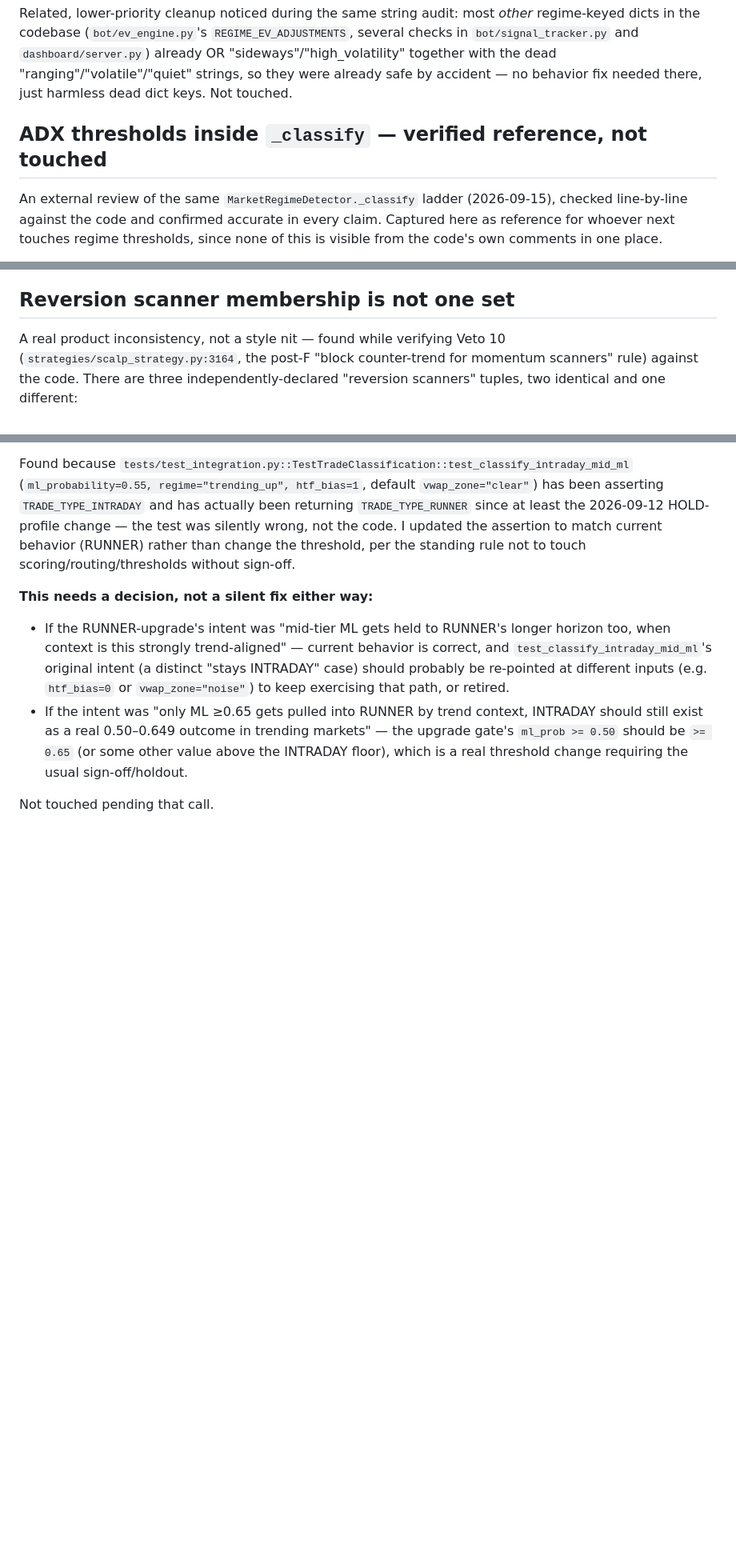
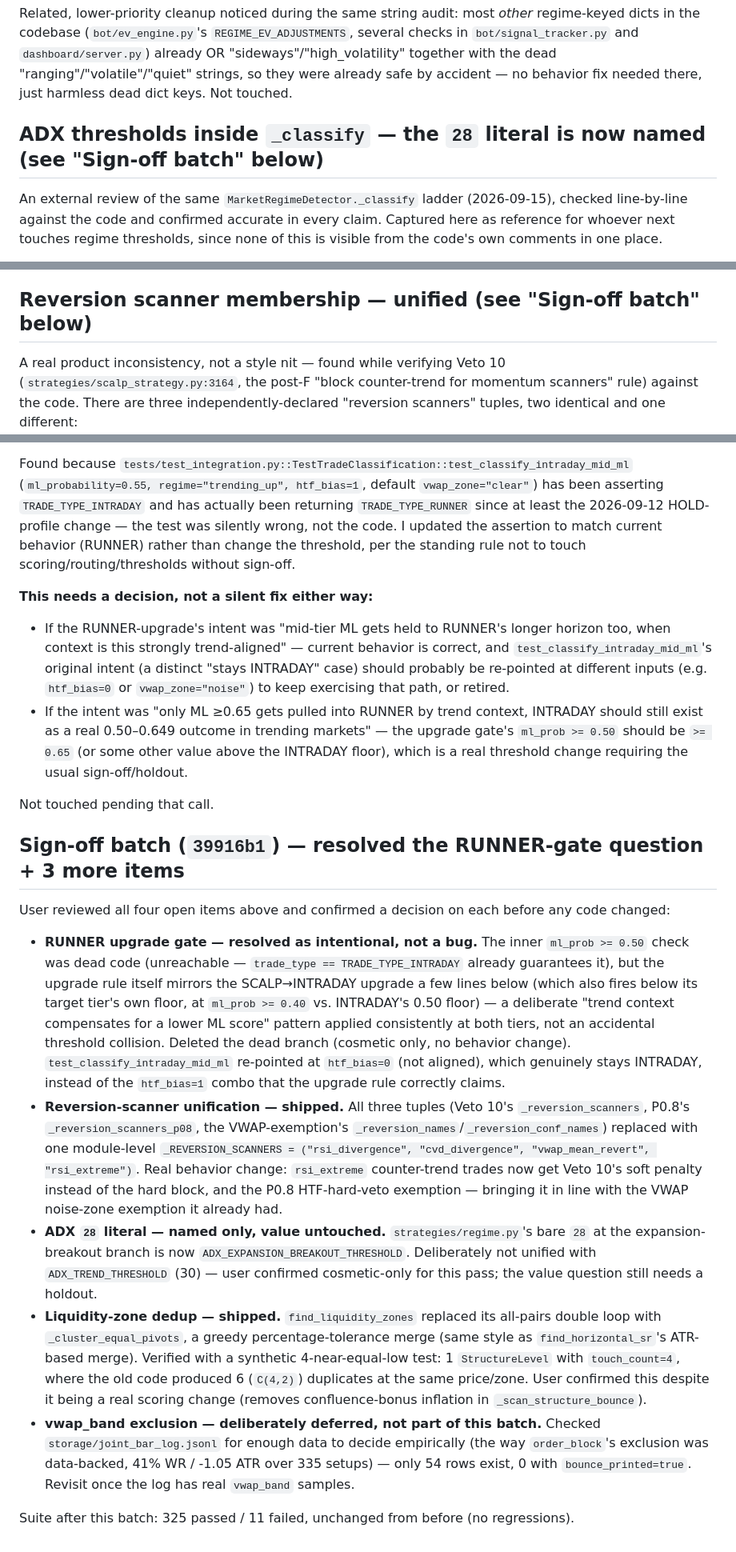
Before and after one commit to vikkl1990/VNEdge_QuantTrade, a Markdown page: docs/SCANNER_CLUSTER_ANALYSIS_TODO_20260915.md, 3 parts joined by grey strips. Shown at 80% size. Rendered like a GitHub page; blank space fills up the shorter version.

Commit message:
docs: record the sign-off batch (RUNNER gate, reversion tuples, ADX const, zone dedup)
Co-Authored-By: Claude Sonnet 5 <noreply@anthropic.com>

```diff
--- a/docs/SCANNER_CLUSTER_ANALYSIS_TODO_20260915.md
+++ b/docs/SCANNER_CLUSTER_ANALYSIS_TODO_20260915.md
@@ -118,7 +118,7 @@ All three assumed "quiet" is a *rare, more extreme* condition than ordinary chop
 
 Related, lower-priority cleanup noticed during the same string audit: most *other* regime-keyed dicts in the codebase (`bot/ev_engine.py`'s `REGIME_EV_ADJUSTMENTS`, several checks in `bot/signal_tracker.py` and `dashboard/server.py`) already OR "sideways"/"high_volatility" together with the dead "ranging"/"volatile"/"quiet" strings, so they were already safe by accident — no behavior fix needed there, just harmless dead dict keys. Not touched.
 
-## ADX thresholds inside `_classify` — verified reference, not touched
+## ADX thresholds inside `_classify` — the `28` literal is now named (see "Sign-off batch" below)
 
 An external review of the same `MarketRegimeDetector._classify` ladder (2026-09-15), checked line-by-line against the code and confirmed accurate in every claim. Captured here as reference for whoever next touches regime thresholds, since none of this is visible from the code's own comments in one place.
 
@@ -196,7 +196,7 @@ s_ATR = (EMA21[t] - EMA21[t-20]) / ATR      # same frame throughout — 15m if t
 
 **Known imprecision, found live**: `blocked_cluster_sibling` on the joint-bar row is a *global* funnel-counter delta ("did the mutex suppress a same-cluster sibling anywhere this bar"), not specifically "did bounce and sweep collide." The `"structure"` cluster has four members (`structure_bounce`, `liquidity_sweep`, `bos_choch`, `order_block_entry`) — a `bos_choch`-vs-`order_block_entry` (or either against sweep) collision would also set this field to `true` on a row where bounce/sweep themselves never printed. Observed exactly this in production: `blocked_cluster_sibling=true` fired 3 times with 0 bars showing both bounce and sweep printed, so those 3 events are almost certainly other structure-cluster pairs, not the bounce-vs-sweep contest this instrument exists to measure. A precise version would need the mutex itself to tag *which* scanner names collided, not just increment a count — not built yet. Until then, a non-zero `blocked_cluster_sibling` on a row where `bounce_printed` and `sweep_printed` aren't both `true` should be read as "some structure-cluster collision happened, not necessarily this one."
 
-## Reversion scanner membership is not one set
+## Reversion scanner membership — unified (see "Sign-off batch" below)
 
 A real product inconsistency, not a style nit — found while verifying Veto 10 (`strategies/scalp_strategy.py:3164`, the post-F "block counter-trend for momentum scanners" rule) against the code. There are three independently-declared "reversion scanners" tuples, two identical and one different:
 
@@ -246,3 +246,15 @@ Found because `tests/test_integration.py::TestTradeClassification::test_classify
 - If the intent was "only ML ≥0.65 gets pulled into RUNNER by trend context, INTRADAY should still exist as a real 0.50–0.649 outcome in trending markets" — the upgrade gate's `ml_prob >= 0.50` should be `>= 0.65` (or some other value above the INTRADAY floor), which is a real threshold change requiring the usual sign-off/holdout.
 
 Not touched pending that call.
+
+## Sign-off batch (`39916b1`) — resolved the RUNNER-gate question + 3 more items
+
+User reviewed all four open items above and confirmed a decision on each before any code changed:
+
+- **RUNNER upgrade gate — resolved as intentional, not a bug.** The inner `ml_prob >= 0.50` check was dead code (unreachable — `trade_type == TRADE_TYPE_INTRADAY` already guarantees it), but the upgrade rule itself mirrors the SCALP→INTRADAY upgrade a few lines below (which also fires below its target tier's own floor, at `ml_prob >= 0.40` vs. INTRADAY's 0.50 floor) — a deliberate "trend context compensates for a lower ML score" pattern applied consistently at both tiers, not an accidental threshold collision. Deleted the dead branch (cosmetic only, no behavior change). `test_classify_intraday_mid_ml` re-pointed at `htf_bias=0` (not aligned), which genuinely stays INTRADAY, instead of the `htf_bias=1` combo that the upgrade rule correctly claims.
+- **Reversion-scanner unification — shipped.** All three tuples (Veto 10's `_reversion_scanners`, P0.8's `_reversion_scanners_p08`, the VWAP-exemption's `_reversion_names`/`_reversion_conf_names`) replaced with one module-level `_REVERSION_SCANNERS = ("rsi_divergence", "cvd_divergence", "vwap_mean_revert", "rsi_extreme")`. Real behavior change: `rsi_extreme` counter-trend trades now get Veto 10's soft penalty instead of the hard block, and the P0.8 HTF-hard-veto exemption — bringing it in line with the VWAP noise-zone exemption it already had.
+- **ADX `28` literal — named only, value untouched.** `strategies/regime.py`'s bare `28` at the expansion-breakout branch is now `ADX_EXPANSION_BREAKOUT_THRESHOLD`. Deliberately not unified with `ADX_TREND_THRESHOLD` (30) — user confirmed cosmetic-only for this pass; the value question still needs a holdout.
+- **Liquidity-zone dedup — shipped.** `find_liquidity_zones` replaced its all-pairs double loop with `_cluster_equal_pivots`, a greedy percentage-tolerance merge (same style as `find_horizontal_sr`'s ATR-based merge). Verified with a synthetic 4-near-equal-low test: 1 `StructureLevel` with `touch_count=4`, where the old code produced 6 (`C(4,2)`) duplicates at the same price/zone. User confirmed this despite it being a real scoring change (removes confluence-bonus inflation in `_scan_structure_bounce`).
+- **vwap_band exclusion — deliberately deferred, not part of this batch.** Checked `storage/joint_bar_log.jsonl` for enough data to decide empirically (the way `order_block`'s exclusion was data-backed, 41% WR / -1.05 ATR over 335 setups) — only 54 rows exist, 0 with `bounce_printed=true`. Revisit once the log has real `vwap_band` samples.
+
+Suite after this batch: 325 passed / 11 failed, unchanged from before (no regressions).
```
Also changed, not shown: other parts of docs/SCANNER_CLUSTER_ANALYSIS_TODO_20260915.md (+1 -1 lines).
